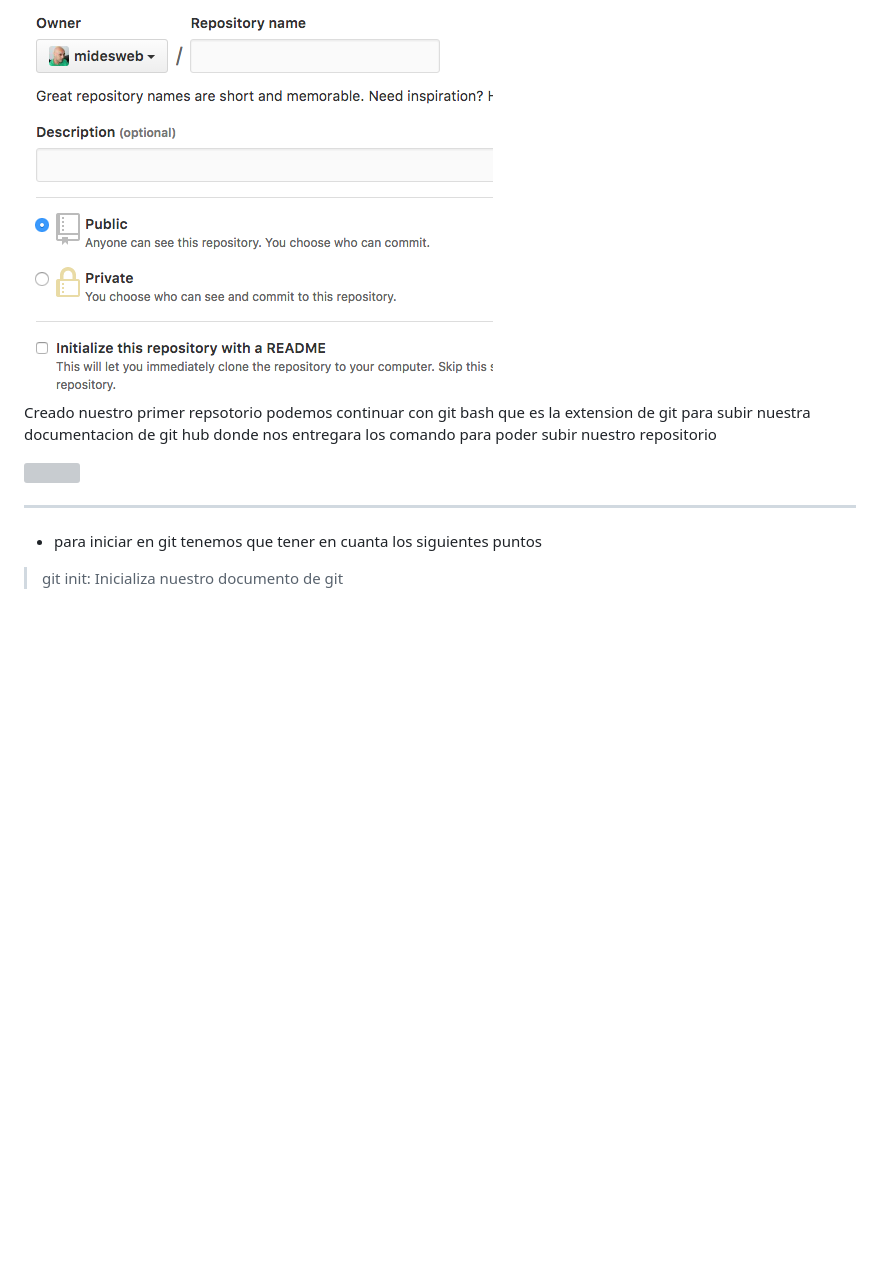
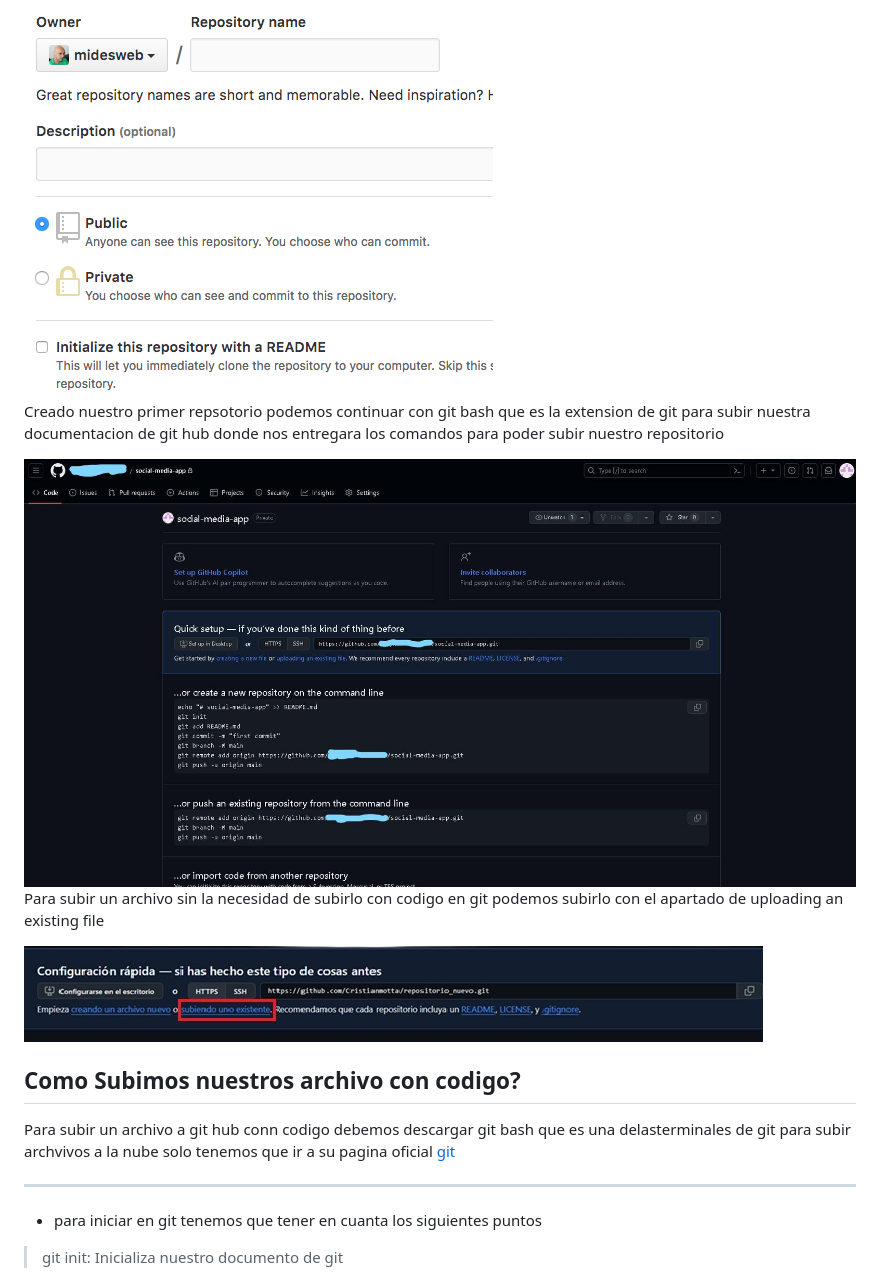
Before and after one commit to operpangestion/OperPan, a Markdown page: readme.md, the part around the change. GitHub-like rendering; pictures changed too: img/img.readme/github.jpg (added), img/img.readme/subirArchivo.jpg (added); blank space fills up the shorter version; grey boxes are pictures that could not be loaded.

Commit message:
Operpan Gestion de personal 0.1.2  readme modificado con imagenes de git hub

```diff
--- a/readme.md
+++ b/readme.md
@@ -17,9 +17,19 @@
 
  <img src="./img/img.readme/crear repositorio.png">
 
- Creado nuestro primer repsotorio podemos continuar con git bash que es la extension de git para subir nuestra documentacion de git hub donde nos entregara los comando para poder subir nuestro repositorio
+ Creado nuestro primer repsotorio podemos continuar con git bash que es la extension de git para subir nuestra documentacion de git hub donde nos entregara los comandos para poder subir nuestro repositorio
 
- <img src="">
+ <img src="./img/img.readme/github.jpg">
+
+ Para subir un archivo sin la necesidad de subirlo con codigo en git podemos subirlo con el apartado de uploading an existing file
+
+ <img src="./img/img.readme/subirArchivo.jpg">
+
+
+## Como Subimos nuestros archivo con codigo?
+
+Para subir un archivo a git hub conn codigo debemos descargar git bash que es una delasterminales de git para subir archvivos a la nube solo tenemos que ir a su pagina oficial <a href="https://git-scm.com/install/window">git
+
 
 ---
 
```
